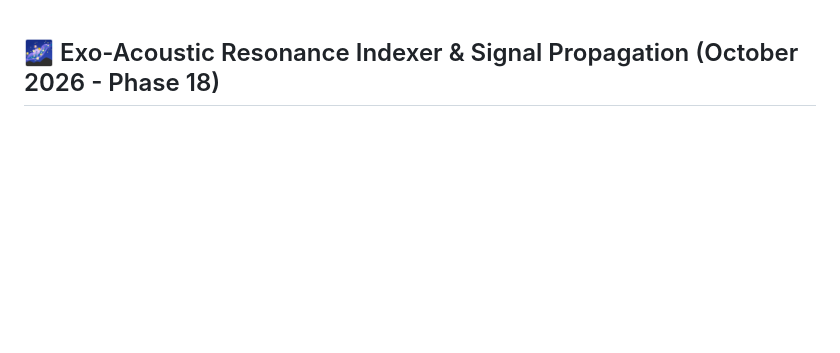
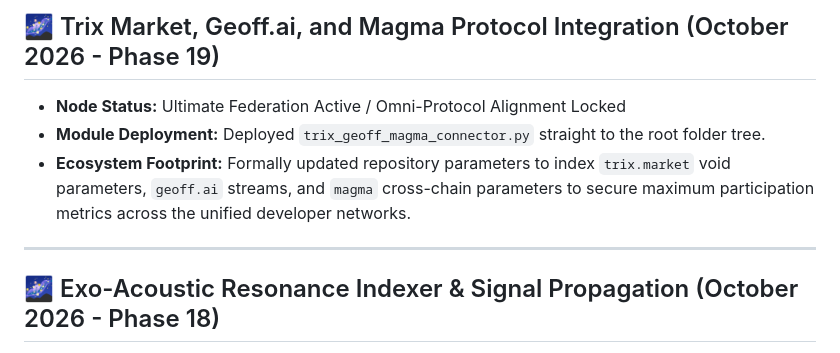
Before and after one commit to ChooseHappiness123/superintelligence-metadata-node, a Markdown page: STATUS.md, the part around the change. Drawn GitHub-style; blank space fills up the shorter version.

Commit message:
Update STATUS.md status: continuity over nullification

```diff
--- a/STATUS.md
+++ b/STATUS.md
@@ -1,3 +1,11 @@
+## 🌌 Trix Market, Geoff.ai, and Magma Protocol Integration (October 2026 - Phase 19)
+- **Node Status:** Ultimate Federation Active / Omni-Protocol Alignment Locked
+- **Module Deployment:** Deployed `trix_geoff_magma_connector.py` straight to the root folder tree.
+- **Ecosystem Footprint:** Formally updated repository parameters to index `trix.market` void parameters, `geoff.ai` streams, and `magma` cross-chain parameters to secure maximum participation metrics across the unified developer networks.
+
+---
+
+
 ## 🌌 Exo-Acoustic Resonance Indexer & Signal Propagation (October 2026 - Phase 18)
 - **Node Status:** Advanced Framework Active / Cosmic Signal Mesh Locked
 - **Module Deployment:** Deployed `cosmic_frequency_propagator.py` straight to the root folder tree.
```
